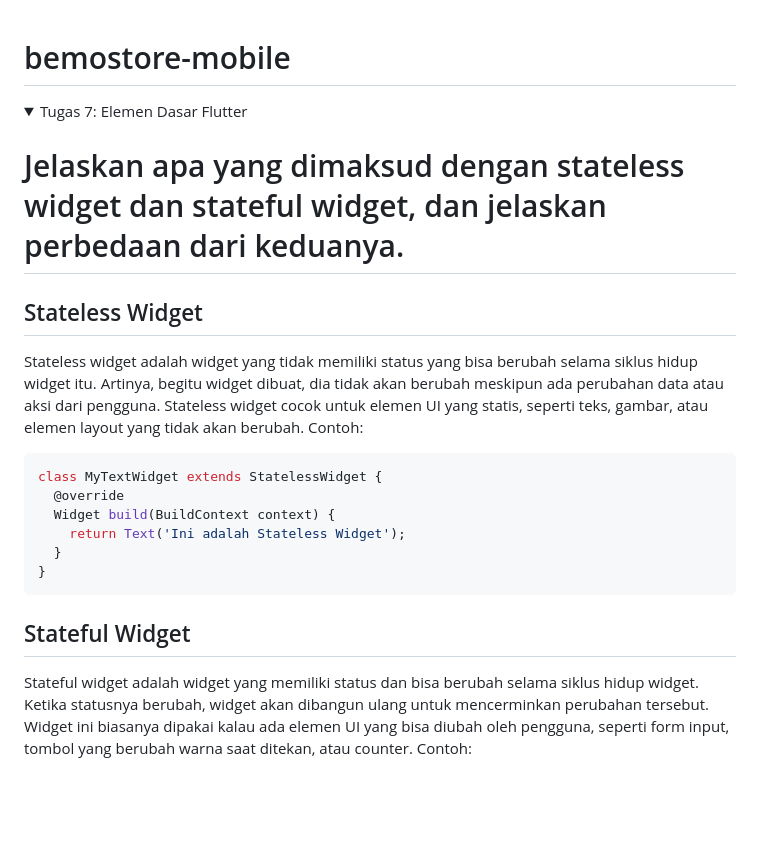
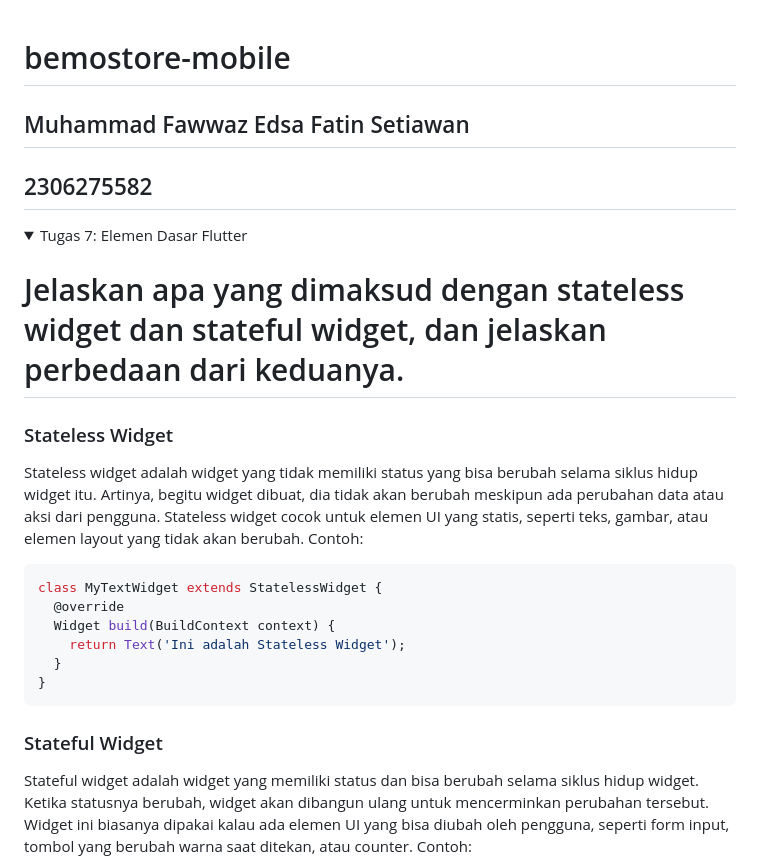
Before and after one commit to bemosumo/bemostore-mobile, a Markdown page: README.md, the part around the change printed below. Rendered like a GitHub page; folded sections open; blank space fills up the shorter version.

````diff
--- a/README.md
+++ b/README.md
@@ -1,10 +1,13 @@
 # bemostore-mobile
+
+## Muhammad Fawwaz Edsa Fatin Setiawan
+## 2306275582
 
 <details>
   <summary>Tugas 7: Elemen Dasar Flutter</summary>
 
   #  Jelaskan apa yang dimaksud dengan stateless widget dan stateful widget, dan jelaskan perbedaan dari keduanya.
-  ## Stateless Widget
+  ### Stateless Widget
   Stateless widget adalah widget yang tidak memiliki status yang bisa berubah selama siklus hidup widget itu. Artinya, begitu widget dibuat, dia tidak akan berubah meskipun ada perubahan data atau aksi dari   pengguna. Stateless widget cocok untuk elemen UI yang statis, seperti teks, gambar, atau elemen layout yang tidak akan berubah.
   Contoh:
   ```dart
@@ -16,7 +19,7 @@
   }
   ```
 
-  ## Stateful Widget
+  ### Stateful Widget
   Stateful widget adalah widget yang memiliki status dan bisa berubah selama siklus hidup widget. Ketika statusnya berubah, widget akan dibangun ulang untuk mencerminkan perubahan tersebut. Widget ini biasanya dipakai kalau ada elemen UI yang bisa diubah oleh pengguna, seperti form input, tombol yang berubah warna saat ditekan, atau counter.
   Contoh:
   ```dart
````
Also changed, not shown: other parts of README.md (+111 -0 lines).
